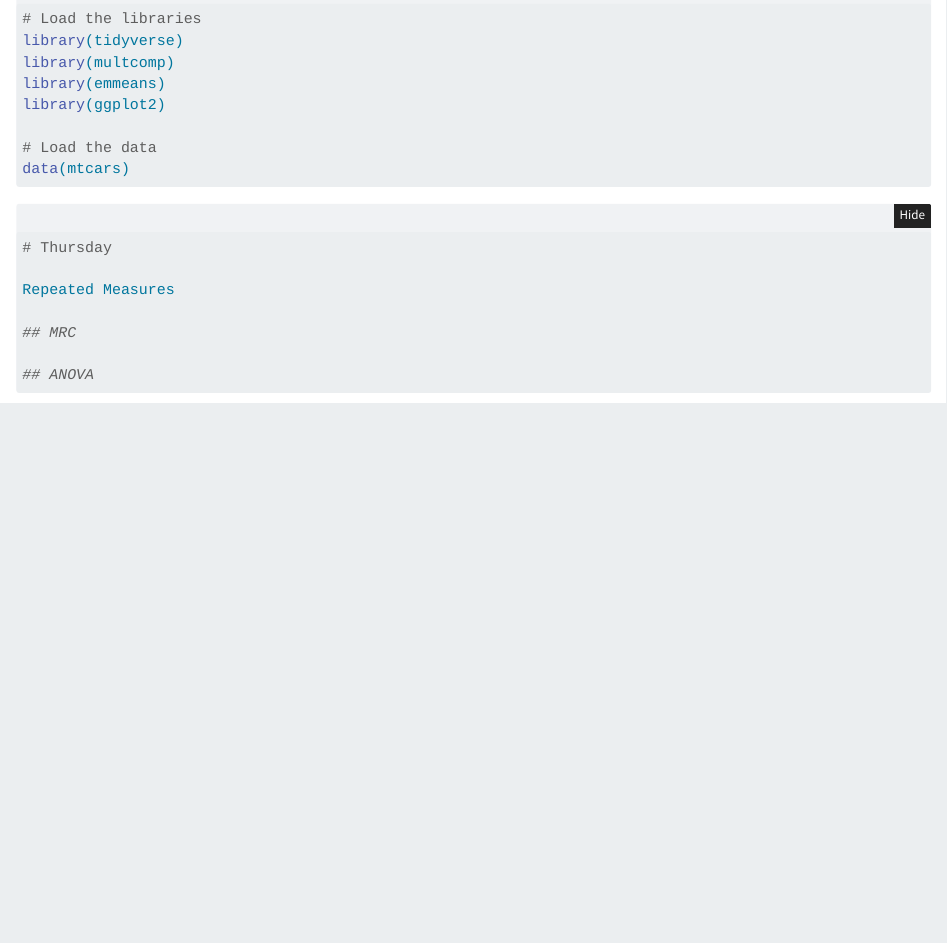
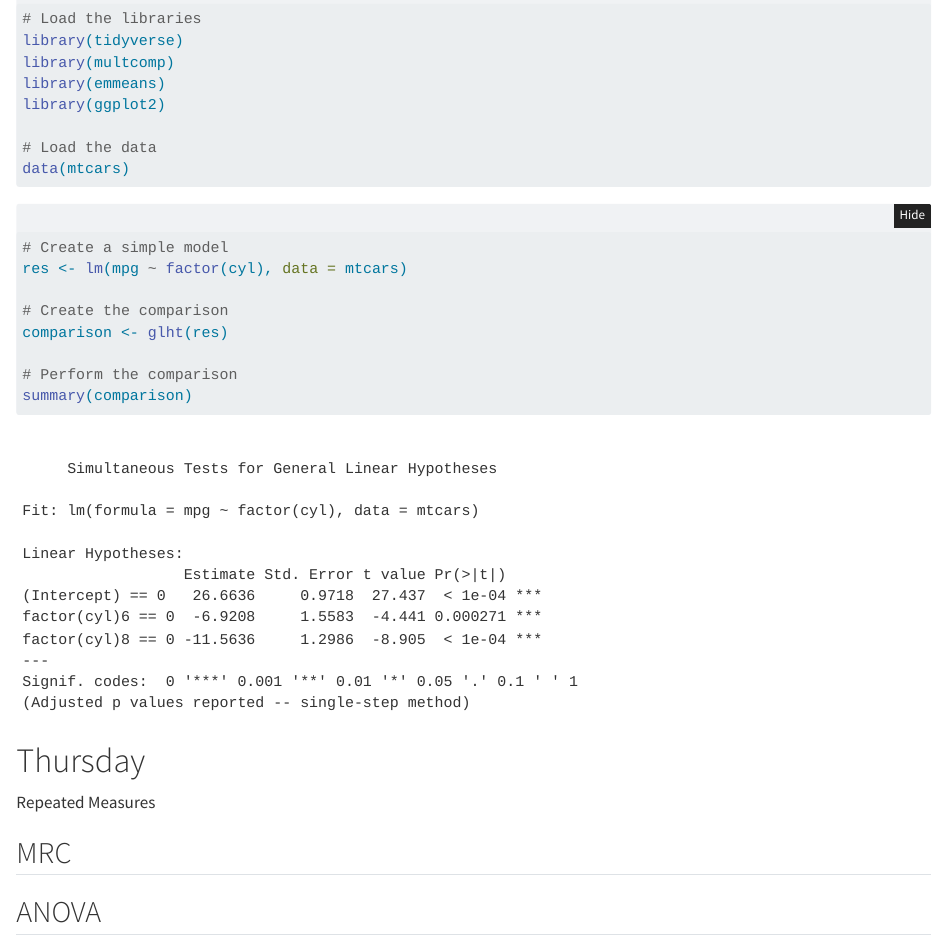
Before and after one commit to pem725/PSYC643_Syllabus, a Quarto document (week12.qmd): the page in a window 1100 px wide, from 370 px down. Rendered offline with R 4.5, knitr and Pandoc in place of Quarto, with nearby package versions; folded parts are opened; code that draws random numbers runs with fixed seeds of ours.

Commit message:
getting more details for multiple comparisons

````diff
--- a/week12.qmd
+++ b/week12.qmd
@@ -38,6 +37,19 @@ data(mtcars)
 #| warning: false
 #| error: false
 
+# Create a simple model
+res <- lm(mpg ~ factor(cyl), data = mtcars)
+
+# Create the comparison
+comparison <- glht(res)
+
+# Perform the comparison
+summary(comparison)
+
+```
+
+
+
 
 
 
````
Also changed, not shown: week12.qmd (1 more changed lines).
